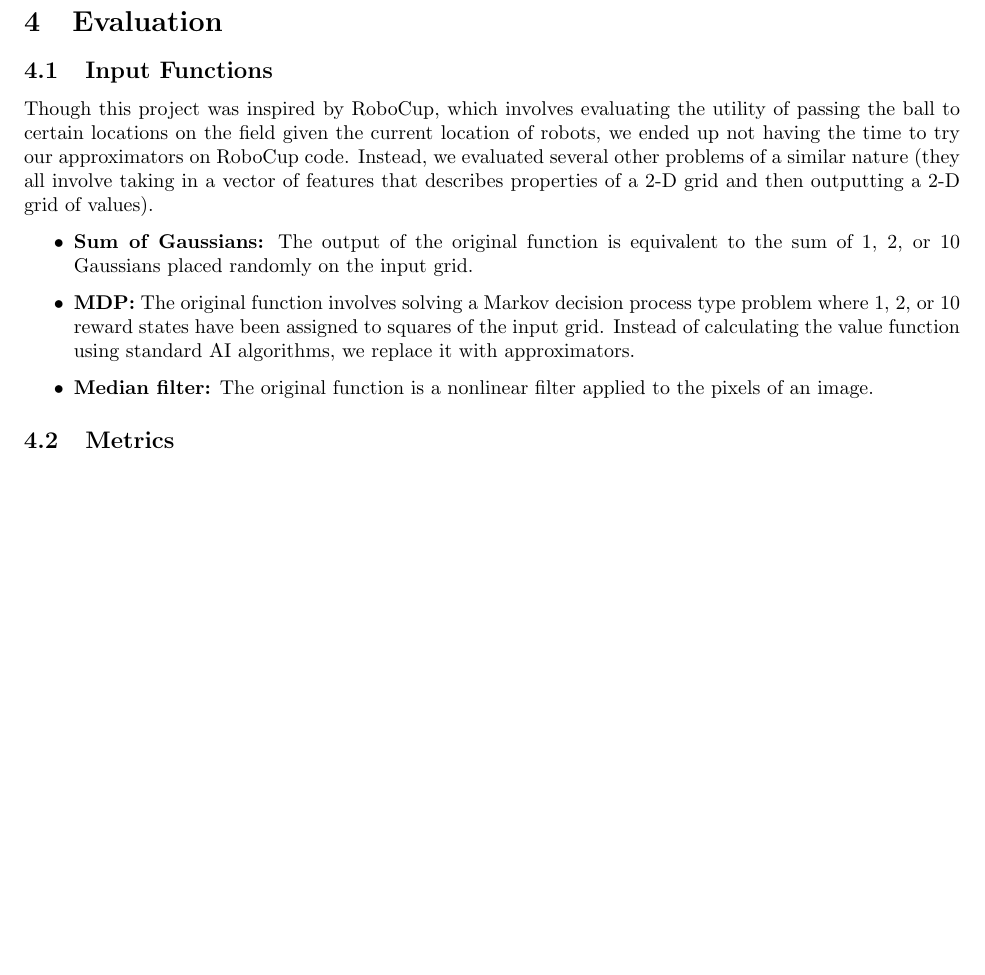
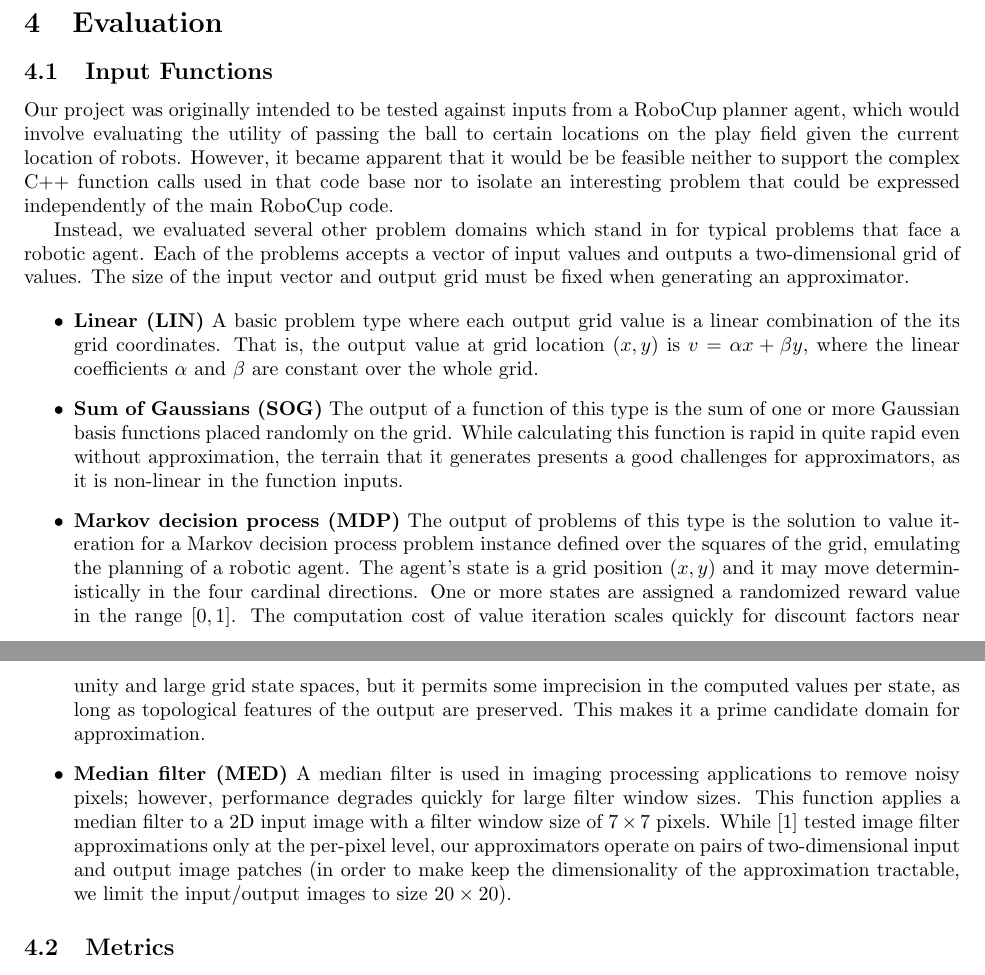
Before and after one commit to bhumbers/745approx, a LaTeX document (finalreport/finalreport.tex): part of page 2 of 3 before the commit and two parts of pages 2 and 3 of 4 after it, the two joined at a grey line, cut so that both start at the same text, the shorter picture padded with empty space. Compiled offline with pdfLaTeX.

Commit message:
Eval input function description edits

```diff
--- a/finalreport/finalreport.tex
+++ b/finalreport/finalreport.tex
@@ -46,14 +46,18 @@ Similar to \cite{Esmaeilzadeh12}, we used a neural network to approximate functi
 
 \subsection{Input Functions}
 
-Though this project was inspired by RoboCup, which involves evaluating the utility of passing the ball to certain locations on the field given the current location of robots, we ended up not having the time to try our approximators on RoboCup code. Instead, we evaluated several other problems of a similar nature (they all involve taking in a vector of features that describes properties of a 2-D grid and then outputting a 2-D grid of values).
+Our project was originally intended to be tested against inputs from a RoboCup planner agent, which would involve evaluating the utility of passing the ball to certain locations on the play field given the current location of robots. However, it became apparent that it would be be feasible neither to support the complex C++ function calls used in that code base nor to isolate an interesting problem that could be expressed independently of the main RoboCup code.
+
+Instead, we evaluated several other problem domains which stand in for typical problems that face a robotic agent. Each of the problems accepts a vector of input values and outputs a two-dimensional grid of values. The size of the input vector and output grid must be fixed when generating an approximator.
 
 \begin{itemize}
-\item \textbf{Sum of Gaussians:} The output of the original function is equivalent to the sum of 1, 2, or 10 Gaussians placed randomly on the input grid.
+\item \textbf{Linear (LIN)} A basic problem type where each output grid value is a linear combination of the its grid coordinates. That is, the output value at grid location $(x, y)$ is $v = \alpha x + \beta y$, where the linear coefficients $\alpha$ and $\beta$ are constant over the whole grid.
 
-\item \textbf{MDP:} The original function involves solving a Markov decision process type problem where 1, 2, or 10 reward states have been assigned to squares of the input grid. Instead of calculating the value function using standard AI algorithms, we replace it with approximators.
+\item \textbf{Sum of Gaussians (SOG)} The output of a function of this type is the sum of one or more Gaussian basis functions placed randomly on the grid. While calculating this function is rapid in quite rapid even without approximation, the terrain that it generates presents a good challenges for approximators, as it is non-linear in the function inputs.
 
-\item \textbf{Median filter:} The original function is a nonlinear filter applied to the pixels of an image.
+\item \textbf{Markov decision process (MDP)} The output of problems of this type is the solution to value iteration for a Markov decision process problem instance defined over the squares of the grid, emulating the planning of a robotic agent. The agent's state is a grid position $(x, y)$ and it may move deterministically in the four cardinal directions. One or more states are assigned a randomized reward value in the range $[0, 1]$. The computation cost of value iteration scales quickly for discount factors near unity and large grid state spaces, but it permits some imprecision in the computed values per state, as long as topological features of the output are preserved. This makes it a prime candidate domain for approximation.
+
+\item \textbf{Median filter (MED)} A median filter is used in imaging processing applications to remove noisy pixels; however, performance degrades quickly for large filter window sizes. This function applies a median filter to a 2D input image with a filter window size of $7 \times 7$ pixels. While \cite{Esmaeilzadeh12} tested image filter approximations only at the per-pixel level, our approximators operate on pairs of two-dimensional input and output image patches (in order to make keep the dimensionality of the approximation tractable, we limit the input/output images to size $20 \times 20$).
 \end{itemize}
 
 \subsection{Metrics}
```
